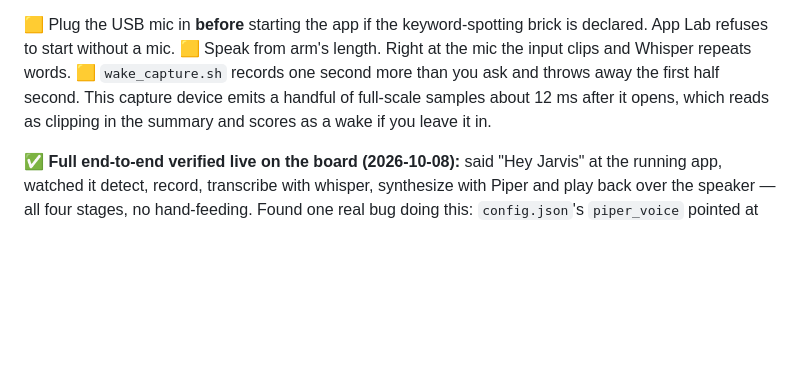
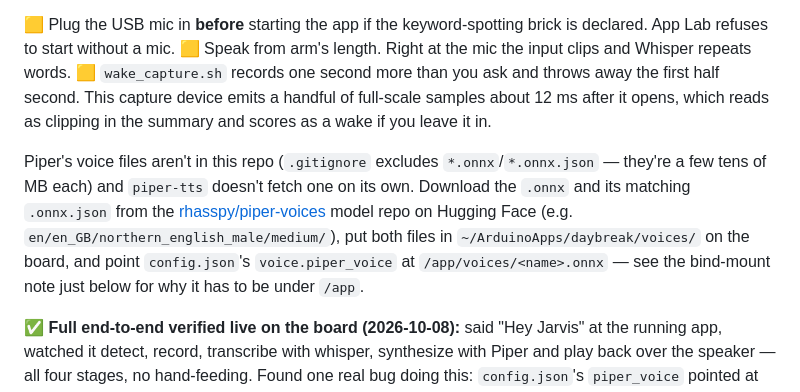
Before and after one commit to Abhinavkrishna3211/Daybreak, a Markdown page: TUTORIAL.md, the part around the change. Rendered like a GitHub page; blank space fills up the shorter version.

Commit message:
Document where to get Piper's voice files
.gitignore excludes the .onnx/.onnx.json pair and piper-tts doesn't
fetch one on its own, so the setup steps had no source for them.

```diff
--- a/TUTORIAL.md
+++ b/TUTORIAL.md
@@ -440,6 +440,13 @@ the budget from a live run.)
 capture device emits a handful of full-scale samples about 12 ms after it opens, which reads as
 clipping in the summary and scores as a wake if you leave it in.
 
+Piper's voice files aren't in this repo (`.gitignore` excludes `*.onnx`/`*.onnx.json` — they're a few
+tens of MB each) and `piper-tts` doesn't fetch one on its own. Download the `.onnx` and its matching
+`.onnx.json` from the [rhasspy/piper-voices](https://huggingface.co/rhasspy/piper-voices) model repo
+on Hugging Face (e.g. `en/en_GB/northern_english_male/medium/`), put both files in
+`~/ArduinoApps/daybreak/voices/` on the board, and point `config.json`'s `voice.piper_voice` at
+`/app/voices/<name>.onnx` — see the bind-mount note just below for why it has to be under `/app`.
+
 ✅ **Full end-to-end verified live on the board (2026-10-08):** said "Hey Jarvis" at the running app,
 watched it detect, record, transcribe with whisper, synthesize with Piper and play back over the
 speaker — all four stages, no hand-feeding. Found one real bug doing this: `config.json`'s
```
